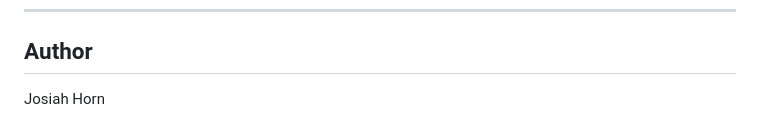
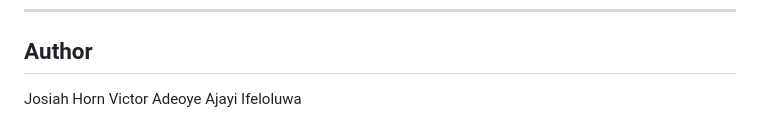
Before and after one commit to josiyuh/Morse-Code-Tutor, a Markdown page: README.md, the part around the change. Drawn GitHub-style.

```diff
--- a/README.md
+++ b/README.md
@@ -146,3 +146,5 @@ MIT License
 ## Author
 
 Josiah Horn
+Victor Adeoye
+Ajayi Ifeloluwa
```
